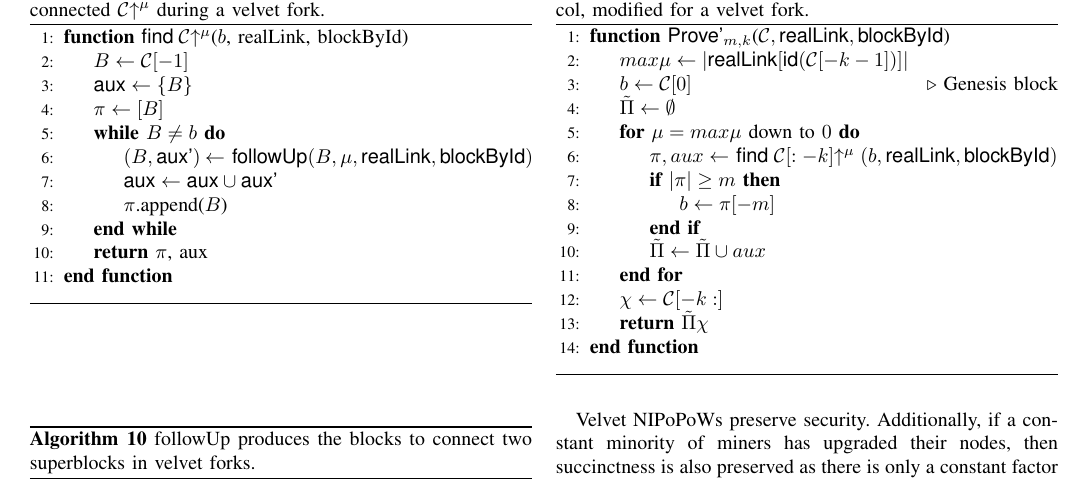
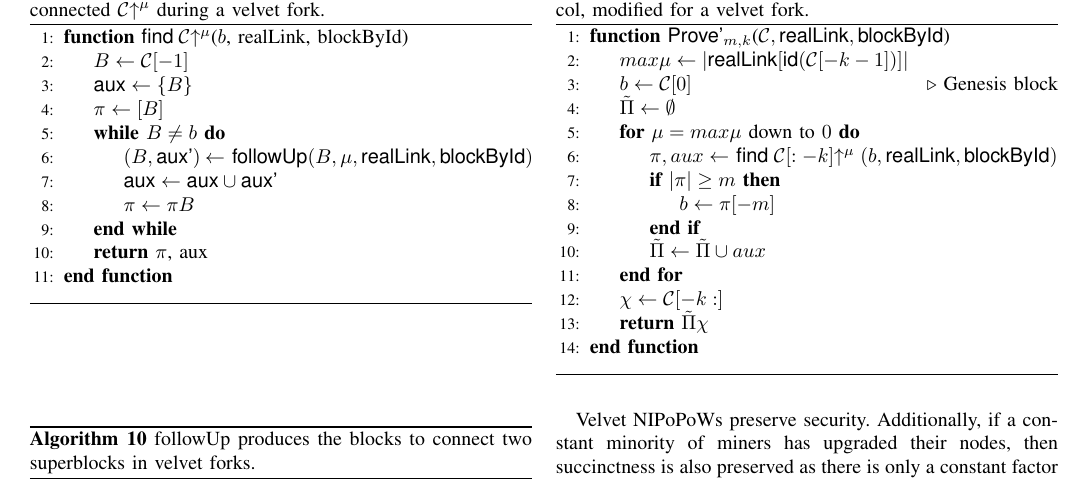
Before and after one commit to dionyziz/popow, a LaTeX paper (whitepaper/nipopows-ndss.tex, which reads whitepaper/algorithms/alg.nipopow-velvet-upchain.tex): part of page 15 of 16, cut so that both start at the same text. Compiled offline with pdfLaTeX.

Commit message:
Use standard concat instead of "append"

```diff
--- a/whitepaper/algorithms/alg.nipopow-velvet-upchain.tex
+++ b/whitepaper/algorithms/alg.nipopow-velvet-upchain.tex
@@ -14,7 +14,7 @@
                     \textsf{realLink}, \textsf{blockById})$
                 \end{varwidth}
                 \Let{\textsf{aux}}{\textsf{aux} \cup \textsf{aux'}}
-                \State{$\pi$.append($B$)}
+                \Let{\pi}{\pi B}
             \EndWhile
             \State\Return{$\pi$, aux}
         \EndFunction
```
